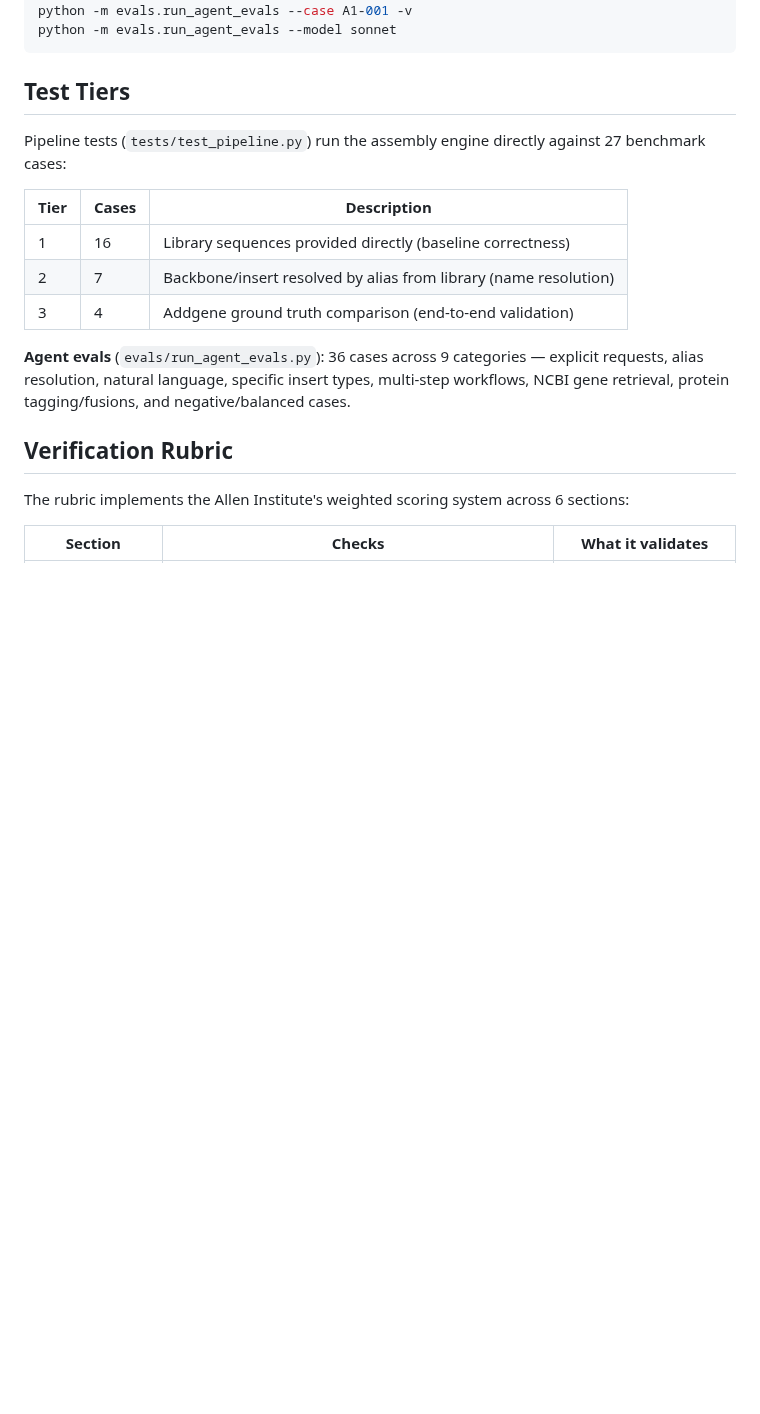
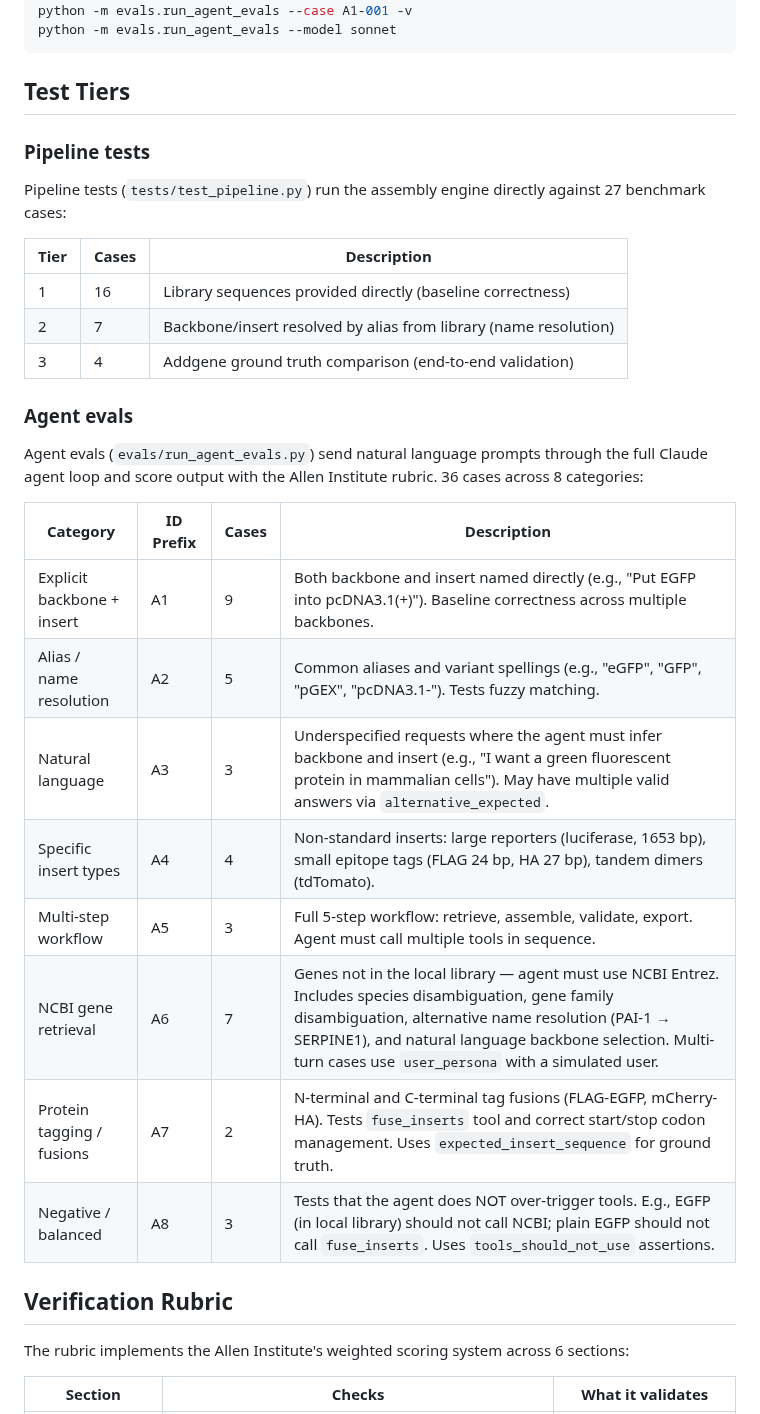
Before and after one commit to alekkemeny-ant/claude-plasmids, a Markdown page: README.md, the part around the change. GitHub-like rendering; blank space fills up the shorter version.

Commit message:
Add detailed agent eval category documentation to README
Expands the Test Tiers section with a full table documenting all 8
agent eval categories (A1-A8), including ID prefixes, case counts,
and descriptions of what each category validates.

Co-Authored-By: Claude Opus 4.6 <noreply@anthropic.com>

```diff
--- a/README.md
+++ b/README.md
@@ -124,6 +124,8 @@ python -m evals.run_agent_evals --model sonnet
 
 ## Test Tiers
 
+### Pipeline tests
+
 Pipeline tests (`tests/test_pipeline.py`) run the assembly engine directly against 27 benchmark cases:
 
 | Tier | Cases | Description |
@@ -132,7 +134,20 @@ Pipeline tests (`tests/test_pipeline.py`) run the assembly engine directly again
 | 2 | 7 | Backbone/insert resolved by alias from library (name resolution) |
 | 3 | 4 | Addgene ground truth comparison (end-to-end validation) |
 
-**Agent evals** (`evals/run_agent_evals.py`): 36 cases across 9 categories — explicit requests, alias resolution, natural language, specific insert types, multi-step workflows, NCBI gene retrieval, protein tagging/fusions, and negative/balanced cases.
+### Agent evals
+
+Agent evals (`evals/run_agent_evals.py`) send natural language prompts through the full Claude agent loop and score output with the Allen Institute rubric. 36 cases across 8 categories:
+
+| Category | ID Prefix | Cases | Description |
+|----------|-----------|-------|-------------|
+| Explicit backbone + insert | A1 | 9 | Both backbone and insert named directly (e.g., "Put EGFP into pcDNA3.1(+)"). Baseline correctness across multiple backbones. |
+| Alias / name resolution | A2 | 5 | Common aliases and variant spellings (e.g., "eGFP", "GFP", "pGEX", "pcDNA3.1-"). Tests fuzzy matching. |
+| Natural language | A3 | 3 | Underspecified requests where the agent must infer backbone and insert (e.g., "I want a green fluorescent protein in mammalian cells"). May have multiple valid answers via `alternative_expected`. |
+| Specific insert types | A4 | 4 | Non-standard inserts: large reporters (luciferase, 1653 bp), small epitope tags (FLAG 24 bp, HA 27 bp), tandem dimers (tdTomato). |
+| Multi-step workflow | A5 | 3 | Full 5-step workflow: retrieve, assemble, validate, export. Agent must call multiple tools in sequence. |
+| NCBI gene retrieval | A6 | 7 | Genes not in the local library — agent must use NCBI Entrez. Includes species disambiguation, gene family disambiguation, alternative name resolution (PAI-1 → SERPINE1), and natural language backbone selection. Multi-turn cases use `user_persona` with a simulated user. |
+| Protein tagging / fusions | A7 | 2 | N-terminal and C-terminal tag fusions (FLAG-EGFP, mCherry-HA). Tests `fuse_inserts` tool and correct start/stop codon management. Uses `expected_insert_sequence` for ground truth. |
+| Negative / balanced | A8 | 3 | Tests that the agent does NOT over-trigger tools. E.g., EGFP (in local library) should not call NCBI; plain EGFP should not call `fuse_inserts`. Uses `tools_should_not_use` assertions. |
 
 ## Verification Rubric
 
```
